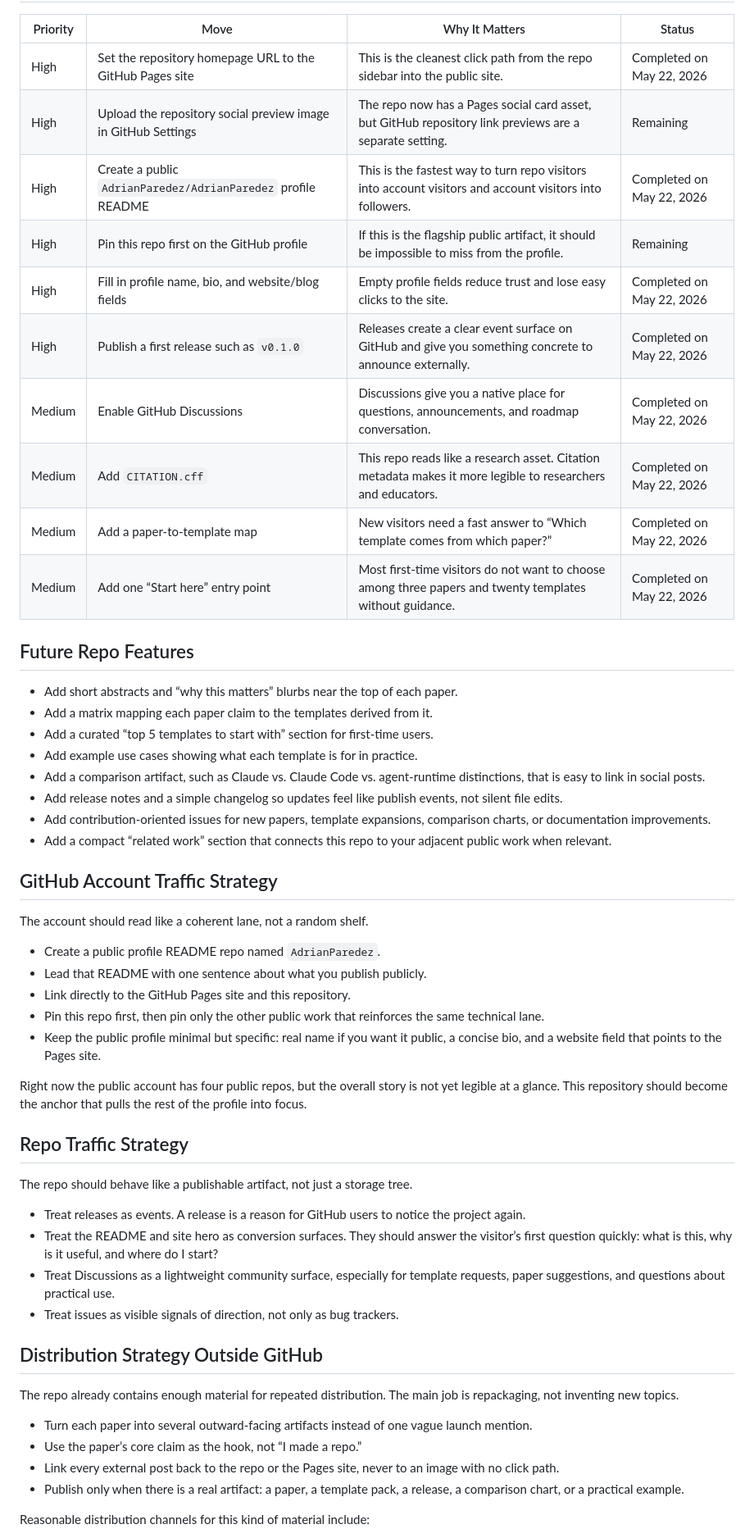
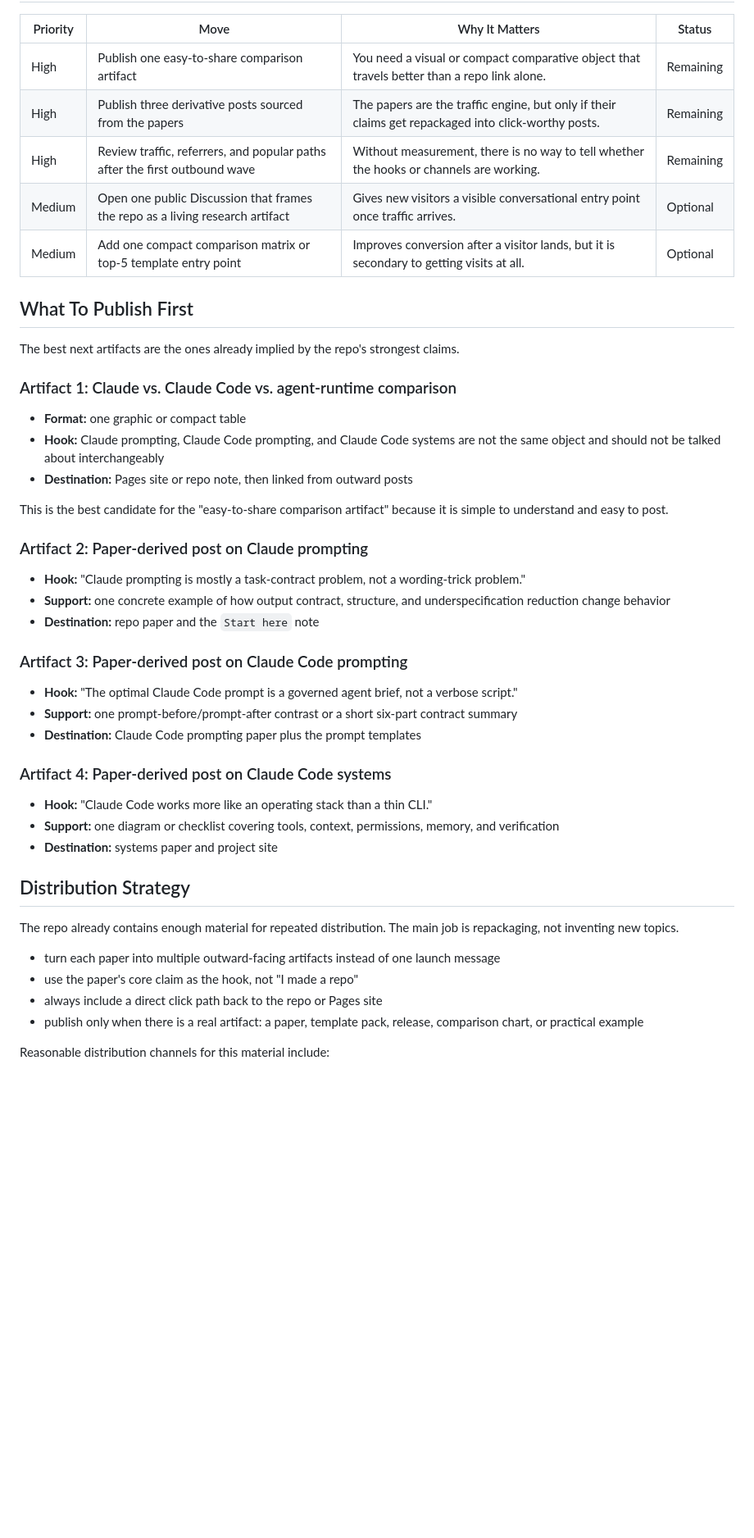
Before and after one commit to AdrianParedez/claude-code-research-documents, a Markdown page: docs/briefs/brief--repo--traffic-roadmap.md, the part around one of its changes. Shown at 82% size. Rendered like a GitHub page; blank space fills up the shorter version.

Commit message:
docs(repo): refocus traffic roadmap on distribution

```diff
--- a/docs/briefs/brief--repo--traffic-roadmap.md
+++ b/docs/briefs/brief--repo--traffic-roadmap.md
@@ -67,73 +97,61 @@ Three traffic loops are missing or weak:
 
 | Priority | Move | Why It Matters | Status |
 | --- | --- | --- | --- |
-| High | Set the repository homepage URL to the GitHub Pages site | This is the cleanest click path from the repo sidebar into the public site. | Completed on May 22, 2026 |
-| High | Upload the repository social preview image in GitHub Settings | The repo now has a Pages social card asset, but GitHub repository link previews are a separate setting. | Remaining |
-| High | Create a public `AdrianParedez/AdrianParedez` profile README | This is the fastest way to turn repo visitors into account visitors and account visitors into followers. | Completed on May 22, 2026 |
-| High | Pin this repo first on the GitHub profile | If this is the flagship public artifact, it should be impossible to miss from the profile. | Remaining |
-| High | Fill in profile name, bio, and website/blog fields | Empty profile fields reduce trust and lose easy clicks to the site. | Completed on May 22, 2026 |
-| High | Publish a first release such as `v0.1.0` | Releases create a clear event surface on GitHub and give you something concrete to announce externally. | Completed on May 22, 2026 |
-| Medium | Enable GitHub Discussions | Discussions give you a native place for questions, announcements, and roadmap conversation. | Completed on May 22, 2026 |
-| Medium | Add `CITATION.cff` | This repo reads like a research asset. Citation metadata makes it more legible to researchers and educators. | Completed on May 22, 2026 |
-| Medium | Add a paper-to-template map | New visitors need a fast answer to “Which template comes from which paper?” | Completed on May 22, 2026 |
-| Medium | Add one “Start here” entry point | Most first-time visitors do not want to choose among three papers and twenty templates without guidance. | Completed on May 22, 2026 |
+| High | Publish one easy-to-share comparison artifact | You need a visual or compact comparative object that travels better than a repo link alone. | Remaining |
+| High | Publish three derivative posts sourced from the papers | The papers are the traffic engine, but only if their claims get repackaged into click-worthy posts. | Remaining |
+| High | Review traffic, referrers, and popular paths after the first outbound wave | Without measurement, there is no way to tell whether the hooks or channels are working. | Remaining |
+| Medium | Open one public Discussion that frames the repo as a living research artifact | Gives new visitors a visible conversational entry point once traffic arrives. | Optional |
+| Medium | Add one compact comparison matrix or top-5 template entry point | Improves conversion after a visitor lands, but it is secondary to getting visits at all. | Optional |
 
-## Future Repo Features
+## What To Publish First
 
-- Add short abstracts and “why this matters” blurbs near the top of each paper.
-- Add a matrix mapping each paper claim to the templates derived from it.
-- Add a curated “top 5 templates to start with” section for first-time users.
-- Add example use cases showing what each template is for in practice.
-- Add a comparison artifact, such as Claude vs. Claude Code vs. agent-runtime
-  distinctions, that is easy to link in social posts.
-- Add release notes and a simple changelog so updates feel like publish events,
-  not silent file edits.
-- Add contribution-oriented issues for new papers, template expansions,
-  comparison charts, or documentation improvements.
-- Add a compact “related work” section that connects this repo to your adjacent
-  public work when relevant.
+The best next artifacts are the ones already implied by the repo's strongest
+claims.
 
-## GitHub Account Traffic Strategy
+### Artifact 1: Claude vs. Claude Code vs. agent-runtime comparison
 
-The account should read like a coherent lane, not a random shelf.
+- **Format:** one graphic or compact table
+- **Hook:** Claude prompting, Claude Code prompting, and Claude Code systems are
+  not the same object and should not be talked about interchangeably
+- **Destination:** Pages site or repo note, then linked from outward posts
 
-- Create a public profile README repo named `AdrianParedez`.
-- Lead that README with one sentence about what you publish publicly.
-- Link directly to the GitHub Pages site and this repository.
-- Pin this repo first, then pin only the other public work that reinforces the
-  same technical lane.
-- Keep the public profile minimal but specific: real name if you want it
-  public, a concise bio, and a website field that points to the Pages site.
+This is the best candidate for the "easy-to-share comparison artifact" because
+it is simple to understand and easy to post.
 
-Right now the public account has four public repos, but the overall story is
-not yet legible at a glance. This repository should become the anchor that
-pulls the rest of the profile into focus.
+### Artifact 2: Paper-derived post on Claude prompting
 
-## Repo Traffic Strategy
+- **Hook:** "Claude prompting is mostly a task-contract problem, not a
+  wording-trick problem."
+- **Support:** one concrete example of how output contract, structure, and
+  underspecification reduction change behavior
+- **Destination:** repo paper and the `Start here` note
 
-The repo should behave like a publishable artifact, not just a storage tree.
+### Artifact 3: Paper-derived post on Claude Code prompting
 
-- Treat releases as events. A release is a reason for GitHub users to notice
-  the project again.
-- Treat the README and site hero as conversion surfaces. They should answer the
-  visitor’s first question quickly: what is this, why is it useful, and where
-  do I start?
-- Treat Discussions as a lightweight community surface, especially for template
-  requests, paper suggestions, and questions about practical use.
-- Treat issues as visible signals of direction, not only as bug trackers.
+- **Hook:** "The optimal Claude Code prompt is a governed agent brief, not a
+  verbose script."
+- **Support:** one prompt-before/prompt-after contrast or a short six-part
+  contract summary
+- **Destination:** Claude Code prompting paper plus the prompt templates
 
-## Distribution Strategy Outside GitHub
+### Artifact 4: Paper-derived post on Claude Code systems
+
+- **Hook:** "Claude Code works more like an operating stack than a thin CLI."
+- **Support:** one diagram or checklist covering tools, context, permissions,
+  memory, and verification
+- **Destination:** systems paper and project site
+
+## Distribution Strategy
 
 The repo already contains enough material for repeated distribution. The main
 job is repackaging, not inventing new topics.
 
-- Turn each paper into several outward-facing artifacts instead of one vague
-  launch mention.
-- Use the paper’s core claim as the hook, not “I made a repo.”
-- Link every external post back to the repo or the Pages site, never to an
-  image with no click path.
-- Publish only when there is a real artifact: a paper, a template pack, a
-  release, a comparison chart, or a practical example.
+- turn each paper into multiple outward-facing artifacts instead of one launch
+  message
+- use the paper's core claim as the hook, not "I made a repo"
+- always include a direct click path back to the repo or Pages site
+- publish only when there is a real artifact: a paper, template pack, release,
+  comparison chart, or practical example
 
-Reasonable distribution channels for this kind of material include:
+Reasonable distribution channels for this material include:
 
```
Also changed, not shown: other parts of docs/briefs/brief--repo--traffic-roadmap.md (+92 -52 lines).
